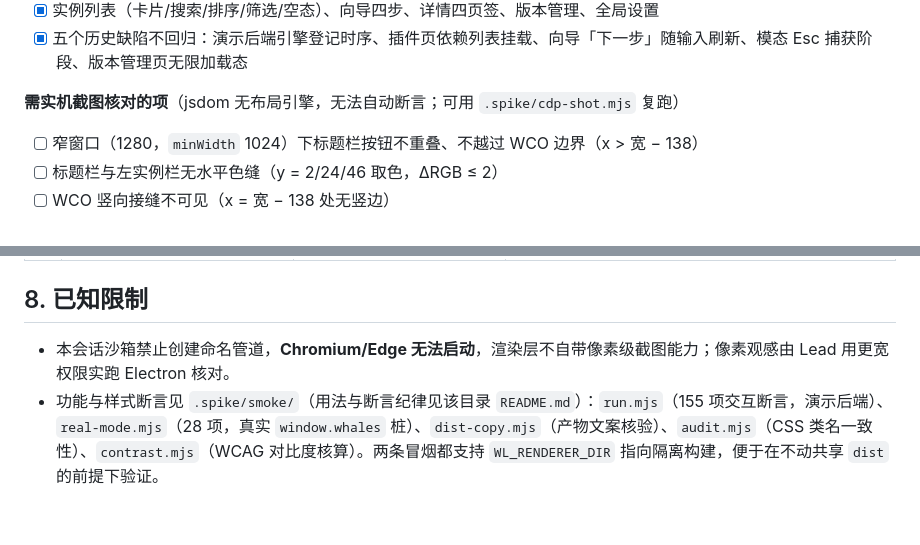
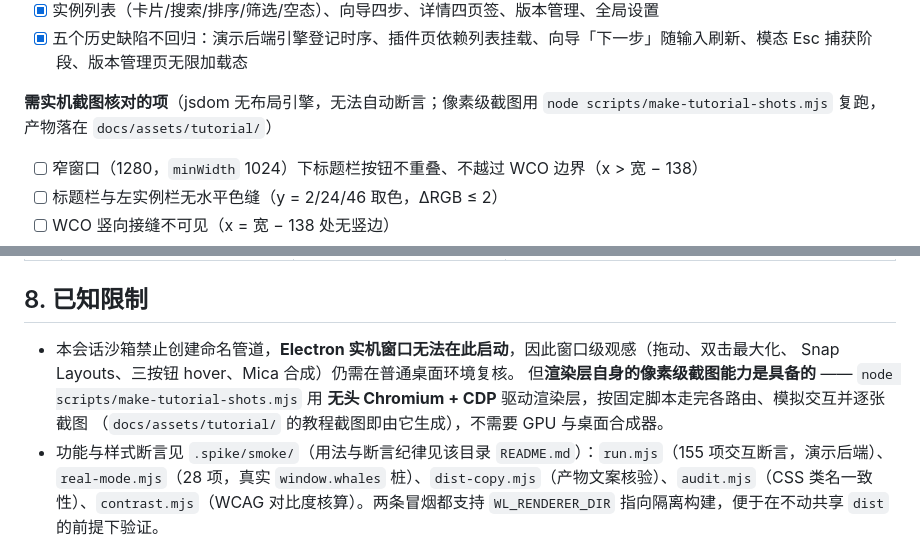
Before and after one commit to IDKWhatID2Use/whales-launcher, a Markdown page: src/renderer/PREVIEW.md, 2 parts joined by grey strips. Rendered like a GitHub page; blank space fills up the shorter version.

Commit message:
docs(renderer): 修正 PREVIEW.md 中已失效的「无法截图」说明
原文断言：本沙箱禁止命名管道 → **Chromium/Edge 无法启动** → 渲染层不自带像素级截图能力。

前半句对 **Electron 实机窗口**仍然成立（它需要 mojo IPC 与桌面合成器），但结论下得过强：
**无头 Chromium 不需要这些**。`scripts/make-tutorial-shots.mjs` 已用无头 Chromium + CDP
稳定出图（`docs/assets/tutorial/` 的 23 张教程截图即由它生成），因此：

- 把「无像素级截图能力」改成准确表述：窗口级观感仍需真实桌面复核，但渲染层截图能力具备；
- 把「需实机截图核对的项」的复跑入口从 `.spike/cdp-shot.mjs`（未纳入版本库、clone 后不存在）
  改为 `scripts/make-tutorial-shots.mjs`（随仓库分发）。

```diff
--- a/src/renderer/PREVIEW.md
+++ b/src/renderer/PREVIEW.md
@@ -96,7 +96,8 @@ start .\dist\renderer\index.html      # 或直接用浏览器打开该文件
 - [x] 实例列表（卡片/搜索/排序/筛选/空态）、向导四步、详情四页签、版本管理、全局设置
 - [x] 五个历史缺陷不回归：演示后端引擎登记时序、插件页依赖列表挂载、向导「下一步」随输入刷新、模态 Esc 捕获阶段、版本管理页无限加载态
 
-**需实机截图核对的项**（jsdom 无布局引擎，无法自动断言；可用 `.spike/cdp-shot.mjs` 复跑）
+**需实机截图核对的项**（jsdom 无布局引擎，无法自动断言；像素级截图用
+`node scripts/make-tutorial-shots.mjs` 复跑，产物落在 `docs/assets/tutorial/`）
 
 - [ ] 窄窗口（1280，`minWidth` 1024）下标题栏按钮不重叠、不越过 WCO 边界（x > 宽 − 138）
 - [ ] 标题栏与左实例栏无水平色缝（y = 2/24/46 取色，ΔRGB ≤ 2）
@@ -118,6 +119,10 @@ start .\dist\renderer\index.html      # 或直接用浏览器打开该文件
 
 ## 8. 已知限制
 
-- 本会话沙箱禁止创建命名管道，**Chromium/Edge 无法启动**，渲染层不自带像素级截图能力；像素观感由 Lead 用更宽权限实跑 Electron 核对。
+- 本会话沙箱禁止创建命名管道，**Electron 实机窗口无法在此启动**，因此窗口级观感（拖动、双击最大化、
+  Snap Layouts、三按钮 hover、Mica 合成）仍需在普通桌面环境复核。
+  但**渲染层自身的像素级截图能力是具备的** —— `node scripts/make-tutorial-shots.mjs` 用
+  **无头 Chromium + CDP** 驱动渲染层，按固定脚本走完各路由、模拟交互并逐张截图
+  （`docs/assets/tutorial/` 的教程截图即由它生成），不需要 GPU 与桌面合成器。
 - 功能与样式断言见 `.spike/smoke/`（用法与断言纪律见该目录 `README.md`）：`run.mjs`（155 项交互断言，演示后端）、`real-mode.mjs`（28 项，真实 `window.whales` 桩）、`dist-copy.mjs`（产物文案核验）、`audit.mjs`（CSS 类名一致性）、`contrast.mjs`（WCAG 对比度核算）。两条冒烟都支持 `WL_RENDERER_DIR` 指向隔离构建，便于在不动共享 `dist` 的前提下验证。
 - `real-mode.mjs` 的 `check()` 此前不调用函数型断言（函数对象恒为真 → 假绿）；本轮已修正为与 `run.mjs` 一致（只承认严格 `true`），因此断言总数从 20 增至 28 且全部真实执行。
```
